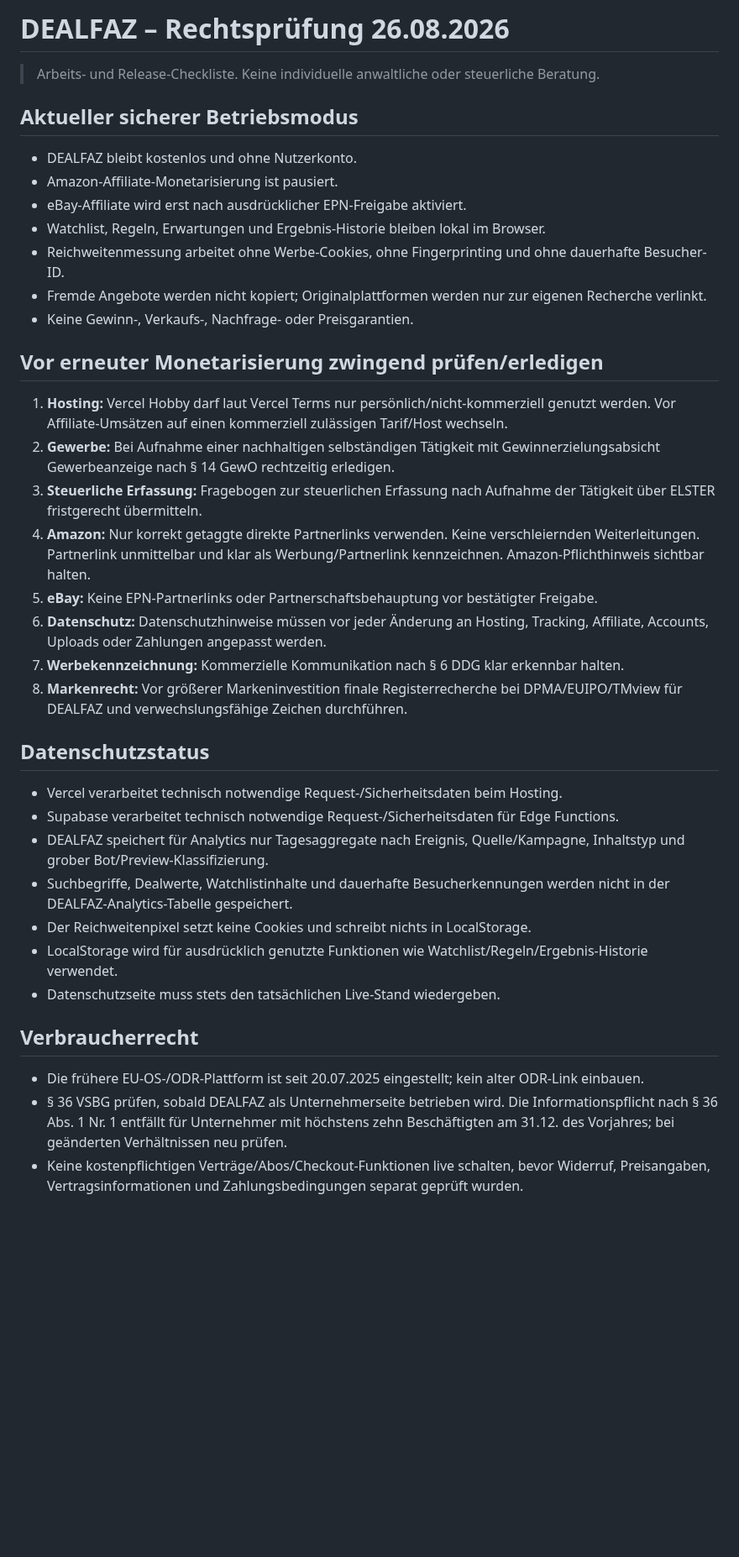
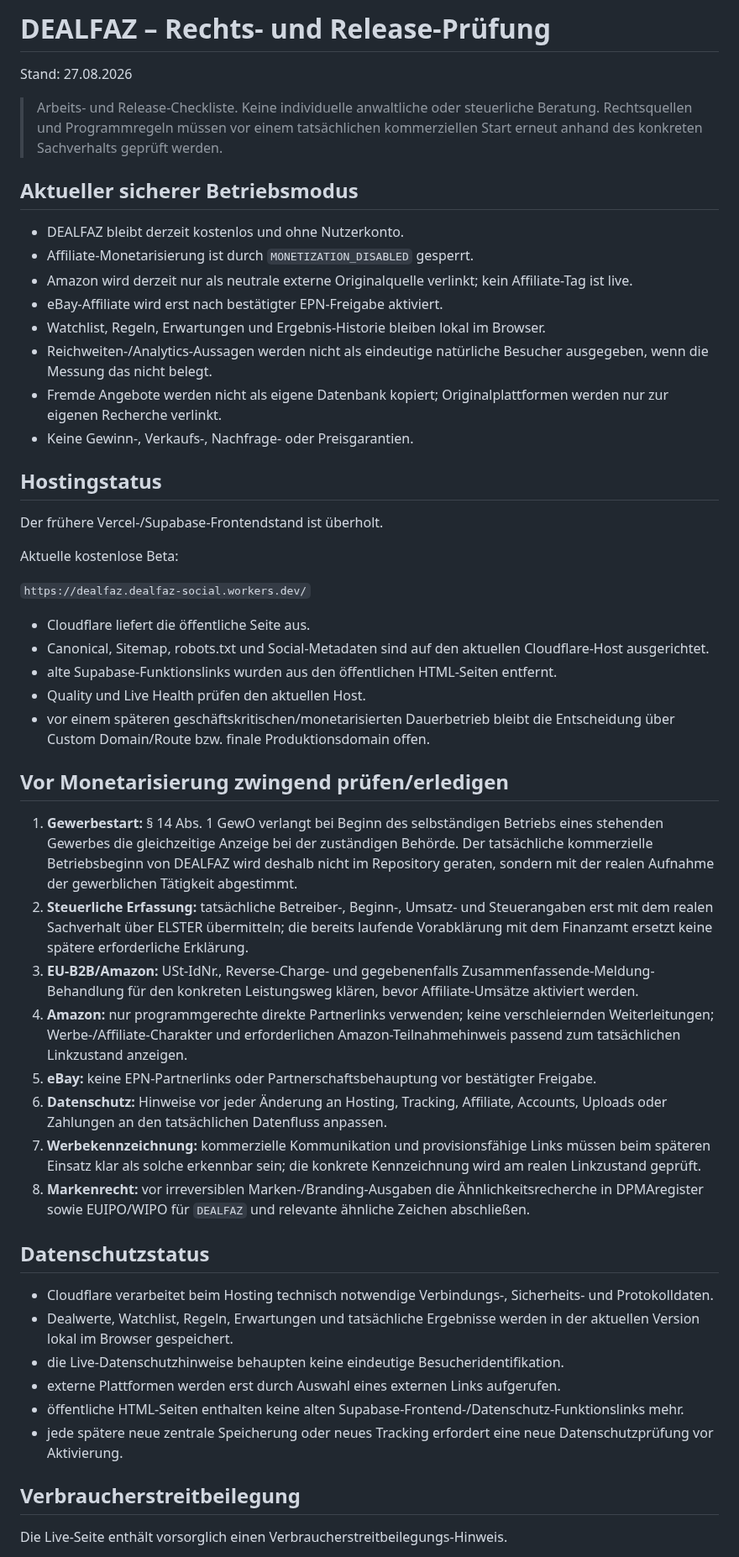
Before and after one commit to nidalomes-ai/DealFaz, a Markdown page: LEGAL-AUDIT-2026-08-26.md, the part around one of its changes. Shown at 84% size. Rendered like a GitHub page; blank space fills up the shorter version.

Commit message:
Refresh legal audit for current Cloudflare beta

```diff
--- a/LEGAL-AUDIT-2026-08-26.md
+++ b/LEGAL-AUDIT-2026-08-26.md
@@ -1,41 +1,55 @@
-# DEALFAZ – Rechtsprüfung 26.08.2026
+# DEALFAZ – Rechts- und Release-Prüfung
 
-> Arbeits- und Release-Checkliste. Keine individuelle anwaltliche oder steuerliche Beratung.
+Stand: 27.08.2026
+
+> Arbeits- und Release-Checkliste. Keine individuelle anwaltliche oder steuerliche Beratung. Rechtsquellen und Programmregeln müssen vor einem tatsächlichen kommerziellen Start erneut anhand des konkreten Sachverhalts geprüft werden.
 
 ## Aktueller sicherer Betriebsmodus
 
-- DEALFAZ bleibt kostenlos und ohne Nutzerkonto.
-- Amazon-Affiliate-Monetarisierung ist pausiert.
-- eBay-Affiliate wird erst nach ausdrücklicher EPN-Freigabe aktiviert.
+- DEALFAZ bleibt derzeit kostenlos und ohne Nutzerkonto.
+- Affiliate-Monetarisierung ist durch `MONETIZATION_DISABLED` gesperrt.
+- Amazon wird derzeit nur als neutrale externe Originalquelle verlinkt; kein Affiliate-Tag ist live.
+- eBay-Affiliate wird erst nach bestätigter EPN-Freigabe aktiviert.
 - Watchlist, Regeln, Erwartungen und Ergebnis-Historie bleiben lokal im Browser.
-- Reichweitenmessung arbeitet ohne Werbe-Cookies, ohne Fingerprinting und ohne dauerhafte Besucher-ID.
-- Fremde Angebote werden nicht kopiert; Originalplattformen werden nur zur eigenen Recherche verlinkt.
+- Reichweiten-/Analytics-Aussagen werden nicht als eindeutige natürliche Besucher ausgegeben, wenn die Messung das nicht belegt.
+- Fremde Angebote werden nicht als eigene Datenbank kopiert; Originalplattformen werden nur zur eigenen Recherche verlinkt.
 - Keine Gewinn-, Verkaufs-, Nachfrage- oder Preisgarantien.
 
-## Vor erneuter Monetarisierung zwingend prüfen/erledigen
+## Hostingstatus
 
-1. **Hosting:** Vercel Hobby darf laut Vercel Terms nur persönlich/nicht-kommerziell genutzt werden. Vor Affiliate-Umsätzen auf einen kommerziell zulässigen Tarif/Host wechseln.
-2. **Gewerbe:** Bei Aufnahme einer nachhaltigen selbständigen Tätigkeit mit Gewinnerzielungsabsicht Gewerbeanzeige nach § 14 GewO rechtzeitig erledigen.
-3. **Steuerliche Erfassung:** Fragebogen zur steuerlichen Erfassung nach Aufnahme der Tätigkeit über ELSTER fristgerecht übermitteln.
-4. **Amazon:** Nur korrekt getaggte direkte Partnerlinks verwenden. Keine verschleiernden Weiterleitungen. Partnerlink unmittelbar und klar als Werbung/Partnerlink kennzeichnen. Amazon-Pflichthinweis sichtbar halten.
-5. **eBay:** Keine EPN-Partnerlinks oder Partnerschaftsbehauptung vor bestätigter Freigabe.
-6. **Datenschutz:** Datenschutzhinweise müssen vor jeder Änderung an Hosting, Tracking, Affiliate, Accounts, Uploads oder Zahlungen angepasst werden.
-7. **Werbekennzeichnung:** Kommerzielle Kommunikation nach § 6 DDG klar erkennbar halten.
-8. **Markenrecht:** Vor größerer Markeninvestition finale Registerrecherche bei DPMA/EUIPO/TMview für DEALFAZ und verwechslungsfähige Zeichen durchführen.
+Der frühere Vercel-/Supabase-Frontendstand ist überholt.
+
+Aktuelle kostenlose Beta:
+
+`https://dealfaz.dealfaz-social.workers.dev/`
+
+- Cloudflare liefert die öffentliche Seite aus.
+- Canonical, Sitemap, robots.txt und Social-Metadaten sind auf den aktuellen Cloudflare-Host ausgerichtet.
+- alte Supabase-Funktionslinks wurden aus den öffentlichen HTML-Seiten entfernt.
+- Quality und Live Health prüfen den aktuellen Host.
+- vor einem späteren geschäftskritischen/monetarisierten Dauerbetrieb bleibt die Entscheidung über Custom Domain/Route bzw. finale Produktionsdomain offen.
+
+## Vor Monetarisierung zwingend prüfen/erledigen
+
+1. **Gewerbestart:** § 14 Abs. 1 GewO verlangt bei Beginn des selbständigen Betriebs eines stehenden Gewerbes die gleichzeitige Anzeige bei der zuständigen Behörde. Der tatsächliche kommerzielle Betriebsbeginn von DEALFAZ wird deshalb nicht im Repository geraten, sondern mit der realen Aufnahme der gewerblichen Tätigkeit abgestimmt.
+2. **Steuerliche Erfassung:** tatsächliche Betreiber-, Beginn-, Umsatz- und Steuerangaben erst mit dem realen Sachverhalt über ELSTER übermitteln; die bereits laufende Vorabklärung mit dem Finanzamt ersetzt keine spätere erforderliche Erklärung.
+3. **EU-B2B/Amazon:** USt-IdNr., Reverse-Charge- und gegebenenfalls Zusammenfassende-Meldung-Behandlung für den konkreten Leistungsweg klären, bevor Affiliate-Umsätze aktiviert werden.
+4. **Amazon:** nur programmgerechte direkte Partnerlinks verwenden; keine verschleiernden Weiterleitungen; Werbe-/Affiliate-Charakter und erforderlichen Amazon-Teilnahmehinweis passend zum tatsächlichen Linkzustand anzeigen.
+5. **eBay:** keine EPN-Partnerlinks oder Partnerschaftsbehauptung vor bestätigter Freigabe.
+6. **Datenschutz:** Hinweise vor jeder Änderung an Hosting, Tracking, Affiliate, Accounts, Uploads oder Zahlungen an den tatsächlichen Datenfluss anpassen.
+7. **Werbekennzeichnung:** kommerzielle Kommunikation und provisionsfähige Links müssen beim späteren Einsatz klar als solche erkennbar sein; die konkrete Kennzeichnung wird am realen Linkzustand geprüft.
+8. **Markenrecht:** vor irreversiblen Marken-/Branding-Ausgaben die Ähnlichkeitsrecherche in DPMAregister sowie EUIPO/WIPO für `DEALFAZ` und relevante ähnliche Zeichen abschließen.
 
 ## Datenschutzstatus
 
-- Vercel verarbeitet technisch notwendige Request-/Sicherheitsdaten beim Hosting.
-- Supabase verarbeitet technisch notwendige Request-/Sicherheitsdaten für Edge Functions.
-- DEALFAZ speichert für Analytics nur Tagesaggregate nach Ereignis, Quelle/Kampagne, Inhaltstyp und grober Bot/Preview-Klassifizierung.
-- Suchbegriffe, Dealwerte, Watchlistinhalte und dauerhafte Besucherkennungen werden nicht in der DEALFAZ-Analytics-Tabelle gespeichert.
-- Der Reichweitenpixel setzt keine Cookies und schreibt nichts in LocalStorage.
-- LocalStorage wird für ausdrücklich genutzte Funktionen wie Watchlist/Regeln/Ergebnis-Historie verwendet.
-- Datenschutzseite muss stets den tatsächlichen Live-Stand wiedergeben.
+- Cloudflare verarbeitet beim Hosting technisch notwendige Verbindungs-, Sicherheits- und Protokolldaten.
+- Dealwerte, Watchlist, Regeln, Erwartungen und tatsächliche Ergebnisse werden in der aktuellen Version lokal im Browser gespeichert.
+- die Live-Datenschutzhinweise behaupten keine eindeutige Besucheridentifikation.
+- externe Plattformen werden erst durch Auswahl eines externen Links aufgerufen.
+- öffentliche HTML-Seiten enthalten keine alten Supabase-Frontend-/Datenschutz-Funktionslinks mehr.
+- jede spätere neue zentrale Speicherung oder neues Tracking erfordert eine neue Datenschutzprüfung vor Aktivierung.
 
-## Verbraucherrecht
+## Verbraucherstreitbeilegung
 
-- Die frühere EU-OS-/ODR-Plattform ist seit 20.07.2025 eingestellt; kein alter ODR-Link einbauen.
-- § 36 VSBG prüfen, sobald DEALFAZ als Unternehmerseite betrieben wird. Die Informationspflicht nach § 36 Abs. 1 Nr. 1 entfällt für Unternehmer mit höchstens zehn Beschäftigten am 31.12. des Vorjahres; bei geänderten Verhältnissen neu prüfen.
-- Keine kostenpflichtigen Verträge/Abos/Checkout-Funktionen live schalten, bevor Widerruf, Preisangaben, Vertragsinformationen und Zahlungsbedingungen separat geprüft wurden.
+Die Live-Seite enthält vorsorglich einen Verbraucherstreitbeilegungs-Hinweis.
 
```
Also changed, not shown: other parts of LEGAL-AUDIT-2026-08-26.md (+27 -11 lines).
